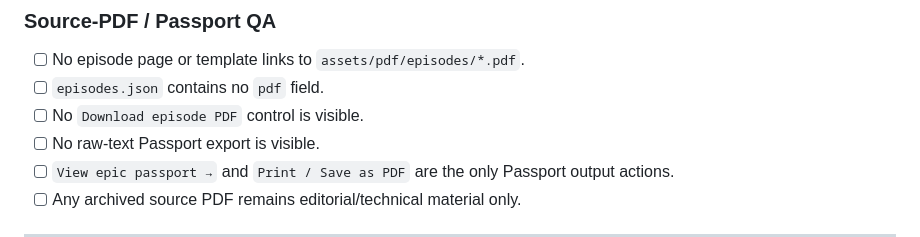
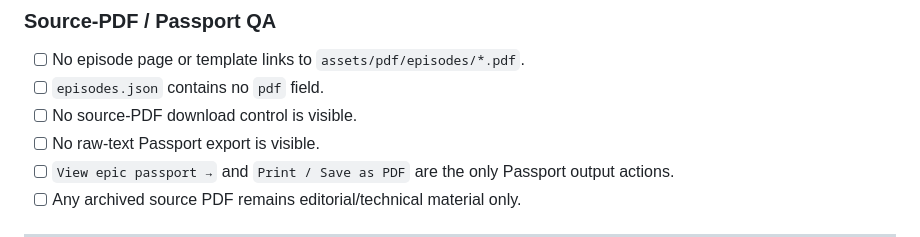
Before and after one commit to LCAofImpossible/LCA-of-the-Impossible, a Markdown page: README.md, the part around the change. Rendered like a GitHub page.

Commit message:
Sync site metadata and editorial infrastructure

```diff
--- a/README.md
+++ b/README.md
@@ -417,7 +417,7 @@ If retained, preserve the approved file and use a stable canonical filename such
 
 - [ ] No episode page or template links to `assets/pdf/episodes/*.pdf`.
 - [ ] `episodes.json` contains no `pdf` field.
-- [ ] No `Download episode PDF` control is visible.
+- [ ] No source-PDF download control is visible.
 - [ ] No raw-text Passport export is visible.
 - [ ] `View epic passport →` and `Print / Save as PDF` are the only Passport output actions.
 - [ ] Any archived source PDF remains editorial/technical material only.
```
